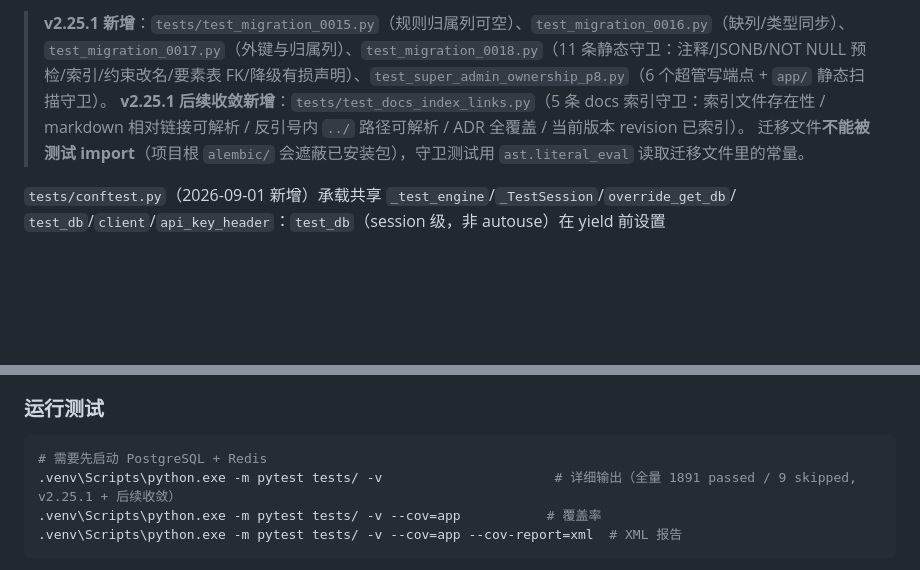
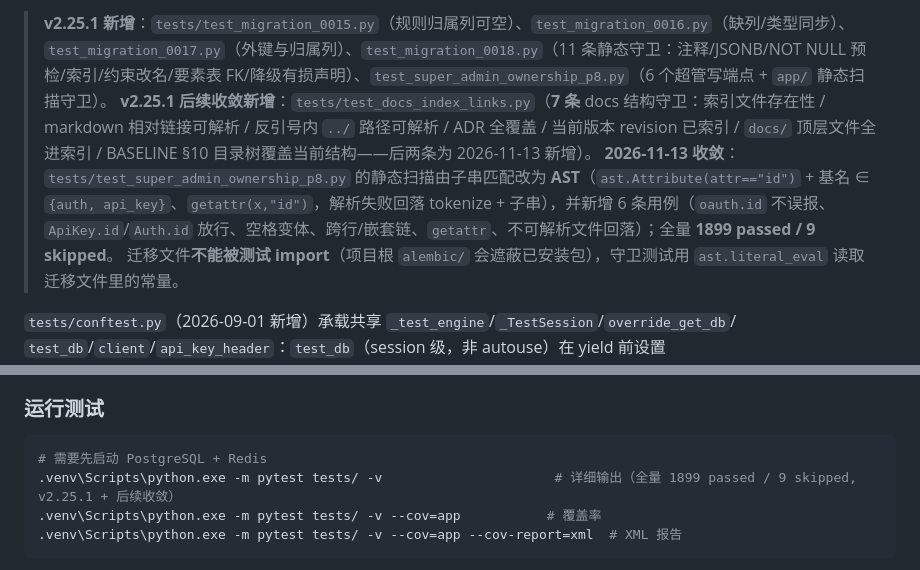
Before and after one commit to meteor850808/VCS, a Markdown page: BASELINE.md, 2 parts joined by grey strips. Drawn GitHub-style; blank space fills up the shorter version.

Commit message:
docs(qc): BASELINE §13 测试计数与守卫描述跟到本批改动
§13 仍写「全量 1891 passed」与「`test_docs_index_links.py` 5 条守卫」，
与刚合入的 PR #10（1899 passed、7 条守卫、静态扫描改 AST）不符——
这正是本批要消除的漂移类型，故就地补齐。

- 全量计数 1891 → 1899（monorepo 与 root 两布局实测同数）
- docs 守卫 5 条 → 7 条，并点名新增的两条（顶层文件进索引 / §10 目录树覆盖当前结构）
- 新增 2026-11-13 收敛注记：`test_super_admin_ownership_p8.py` 静态扫描改 AST
  + 6 条用例清单

版本号不变（仍 2.25.1 / v2.25.1）。

````diff
--- a/BASELINE.md
+++ b/BASELINE.md
@@ -1299,7 +1299,8 @@ tests/
 ```
 
 > **v2.25.1 新增**：`tests/test_migration_0015.py`（规则归属列可空）、`test_migration_0016.py`（缺列/类型同步）、`test_migration_0017.py`（外键与归属列）、`test_migration_0018.py`（11 条静态守卫：注释/JSONB/NOT NULL 预检/索引/约束改名/要素表 FK/降级有损声明）、`test_super_admin_ownership_p8.py`（6 个超管写端点 + `app/` 静态扫描守卫）。
-> **v2.25.1 后续收敛新增**：`tests/test_docs_index_links.py`（5 条 docs 索引守卫：索引文件存在性 / markdown 相对链接可解析 / 反引号内 `../` 路径可解析 / ADR 全覆盖 / 当前版本 revision 已索引）。
+> **v2.25.1 后续收敛新增**：`tests/test_docs_index_links.py`（**7 条** docs 结构守卫：索引文件存在性 / markdown 相对链接可解析 / 反引号内 `../` 路径可解析 / ADR 全覆盖 / 当前版本 revision 已索引 / `docs/` 顶层文件全进索引 / BASELINE §10 目录树覆盖当前结构——后两条为 2026-11-13 新增）。
+> **2026-11-13 收敛**：`tests/test_super_admin_ownership_p8.py` 的静态扫描由子串匹配改为 **AST**（`ast.Attribute(attr=="id")` + 基名 ∈ `{auth, api_key}`、`getattr(x,"id")`，解析失败回落 tokenize + 子串），并新增 6 条用例（`oauth.id` 不误报、`ApiKey.id`/`Auth.id` 放行、空格变体、跨行/嵌套链、`getattr`、不可解析文件回落）；全量 **1899 passed / 9 skipped**。
 > 迁移文件**不能被测试 import**（项目根 `alembic/` 会遮蔽已安装包），守卫测试用 `ast.literal_eval` 读取迁移文件里的常量。
 
 `tests/conftest.py`（2026-09-01 新增）承载共享 `_test_engine`/`_TestSession`/`override_get_db`/
@@ -1336,7 +1337,7 @@ tests/
 
 ```bash
 # 需要先启动 PostgreSQL + Redis
-.venv\Scripts\python.exe -m pytest tests/ -v                      # 详细输出（全量 1891 passed / 9 skipped, v2.25.1 + 后续收敛）
+.venv\Scripts\python.exe -m pytest tests/ -v                      # 详细输出（全量 1899 passed / 9 skipped, v2.25.1 + 后续收敛）
 .venv\Scripts\python.exe -m pytest tests/ -v --cov=app           # 覆盖率
 .venv\Scripts\python.exe -m pytest tests/ -v --cov=app --cov-report=xml  # XML 报告
 ```
````
